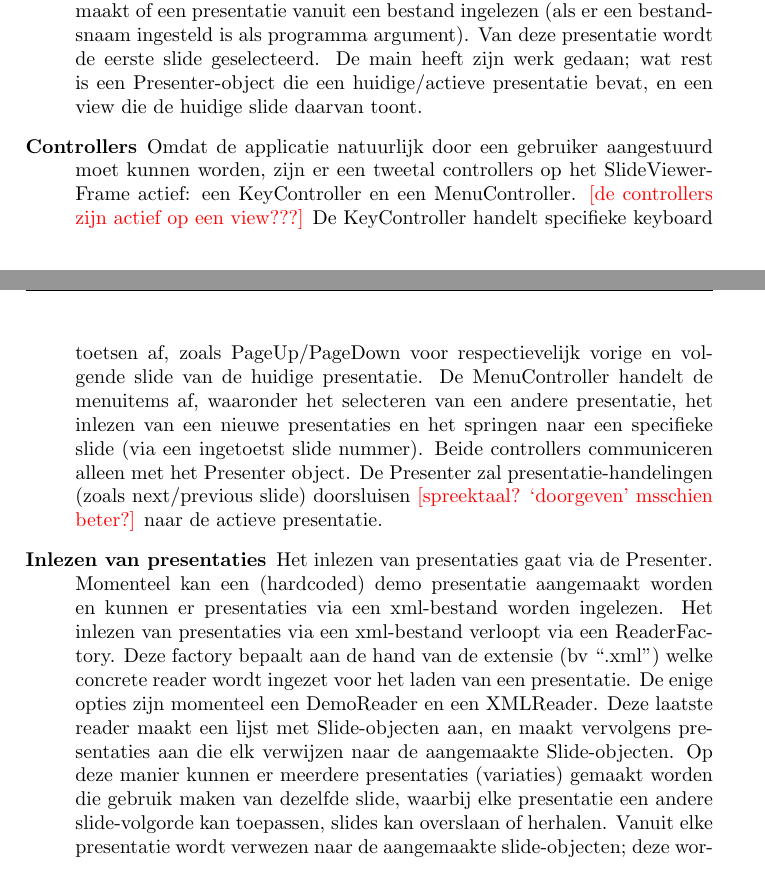
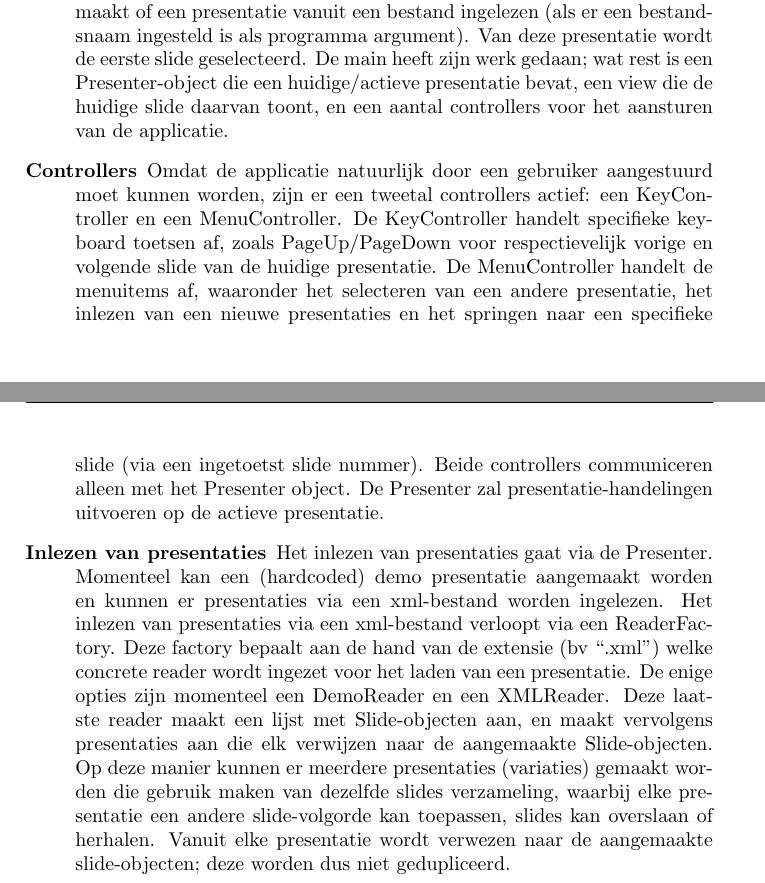
Before and after one commit to ewoudwesterbaan/gerwin-ewoud, a LaTeX document (Verslag/verslag_eindopdracht.tex): two parts of pages 6 and 7 of 8, joined at a grey line, cut so that both start at the same text. Compiled offline with pdfLaTeX.

Commit message:
Kleine tekstuele aanpassingen

```diff
--- a/Verslag/verslag_eindopdracht.tex
+++ b/Verslag/verslag_eindopdracht.tex
@@ -152,10 +150,11 @@ Naast onderstaande beschrijving bevat de sourcecode commentaar en beschrijvende
 Nadat de Presenter aangemaakt is, wordt er een SlideViewerFrame aangemaakt, waarin (via een SlideViewerComponent) een presentatie slide getoond kan worden. Deze SlideViewerFrame meldt zich aan bij de Presenter als PresentationObserver, waardoor deze bij het switchen naar een ander presentatie de juiste titel kan tonen. De SlideViewerComponent meldt zich ook bij de Presenter aan, maar dan als SlideObserver; de SlideViewerComponent moet namelijk bij een slide-switch de nieuwe slide tonen.
 Zodra het frame (en component) aangemaakt zijn, wordt vanuit de main-methode een demo presentatie aangemaakt of een presentatie vanuit een bestand ingelezen (als er een bestandsnaam ingesteld is als programma argument). Van deze presentatie wordt de eerste slide geselecteerd.
-De main heeft zijn werk gedaan; wat rest is een Presenter-object die een huidige/actieve presentatie bevat, en een view die de huidige slide daarvan toont.
+De main heeft zijn werk gedaan; wat rest is een Presenter-object die een huidige/actieve presentatie bevat, een view die de huidige slide daarvan toont, en een aantal controllers voor het aansturen van de applicatie.
 \item[Controllers]
-Omdat de applicatie natuurlijk door een gebruiker aangestuurd moet kunnen worden, zijn er een tweetal controllers op het SlideViewerFrame actief: een KeyController en een MenuController. \todo{de controllers zijn actief op een view???}  De KeyController handelt specifieke keyboard toetsen af, zoals PageUp/PageDown voor respectievelijk vorige en volgende slide van de huidige presentatie. De MenuController handelt de menuitems af, waaronder het selecteren van een andere presentatie, het inlezen van een nieuwe presentaties en het springen naar een specifieke slide (via een ingetoetst slide nummer). Beide controllers communiceren alleen met het Presenter object. De Presenter zal presentatie-handelingen (zoals next/previous slide) doorsluisen \todo{spreektaal? `doorgeven' msschien beter?} naar de actieve presentatie.
+Omdat de applicatie natuurlijk door een gebruiker aangestuurd moet kunnen worden, zijn er een tweetal controllers actief: een KeyController en een MenuController. De KeyController handelt specifieke keyboard toetsen af, zoals PageUp/PageDown voor respectievelijk vorige en volgende slide van de huidige presentatie. De MenuController handelt de menuitems af, waaronder het selecteren van een andere presentatie, het inlezen van een nieuwe presentaties en het springen naar een specifieke slide (via een ingetoetst slide nummer). Beide controllers communiceren alleen met het Presenter object. De Presenter zal presentatie-handelingen uitvoeren op de actieve presentatie.
 \item[Inlezen van presentaties]
-Het inlezen van presentaties gaat via de Presenter. Momenteel kan een (hardcoded) demo presentatie aangemaakt worden en kunnen er presentaties via een xml-bestand worden ingelezen. Het inlezen van presentaties via een xml-bestand verloopt via een ReaderFactory. Deze factory bepaalt aan de hand van de extensie (bv “.xml”) welke concrete reader wordt ingezet voor het laden van een presentatie. De enige opties zijn momenteel een DemoReader en een XMLReader. Deze laatste reader maakt een lijst met Slide-objecten aan, en maakt vervolgens presentaties aan die elk verwijzen naar de aangemaakte Slide-objecten. Op deze manier kunnen er meerdere presentaties (variaties) gemaakt worden die gebruik maken van dezelfde slide, waarbij elke presentatie een andere slide-volgorde kan toepassen, slides kan overslaan of herhalen. Vanuit elke presentatie wordt verwezen naar de aangemaakte slide-objecten; deze worden dus niet gedupliceerd.
+Het inlezen van presentaties gaat via de Presenter. Momenteel kan een (hardcoded) demo presentatie aangemaakt worden en kunnen er presentaties via een xml-bestand worden ingelezen. Het inlezen van presentaties via een xml-bestand verloopt via een ReaderFactory. Deze factory bepaalt aan de hand van de extensie (bv “.xml”) welke concrete reader wordt ingezet voor het laden van een presentatie. De enige opties zijn momenteel een DemoReader en een XMLReader. Deze laatste reader maakt een lijst met Slide-objecten aan, en maakt vervolgens presentaties aan die elk verwijzen naar de aangemaakte Slide-objecten. Op deze manier kunnen er meerdere presentaties (variaties) gemaakt worden die gebruik maken van dezelfde slides verzameling, waarbij elke presentatie een andere slide-volgorde kan toepassen, slides kan overslaan of herhalen. Vanuit elke presentatie wordt verwezen naar de aangemaakte slide-objecten; deze worden dus niet gedupliceerd.
+
 Na het inlezen van nieuwe presentaties wordt de eerste presentatie geselecteerd. De Presenter zal bij elke presentatie-switch een notificatie uitsturen naar alle PresentationObservers, waaronder de eerder genoemde SlideViewerFrame. Verder zal de Presenter bij elke presentatie-switch de eerste slide van deze presentatie selecteren; hierbij wordt een notificatie uitgestuurd naar alle SlideObservers, waaronder de eerder genoemde SlideViewerComponent. Informatie over de nieuwe presentatie en (eerste) slide zal dus meteen door de views worden getoond.
 \item[Tonen van een presentatie slide]
 Het tonen van een presentatie is niets anders dan het tonen van de huidige slide, wat op zijn beurt niets anders is dan het tonen van al zijn slide-items (de titel van de slide wordt als eerste slide-item getoond, waardoor deze steeds bovenaan op de slide staat). Bij het tekenen van een slide-item wordt een schaalfactor meegegeven; deze factor is de verhouding van de huidige window en de oorspronkelijk grootte. Als de applicatie-window door de gebruiker verkleind/vergroot wordt, dan zullen de items met dezelfde verhouding getekend worden.
```
Also changed, not shown: Verslag/verslag_eindopdracht.tex (4 more changed lines).
